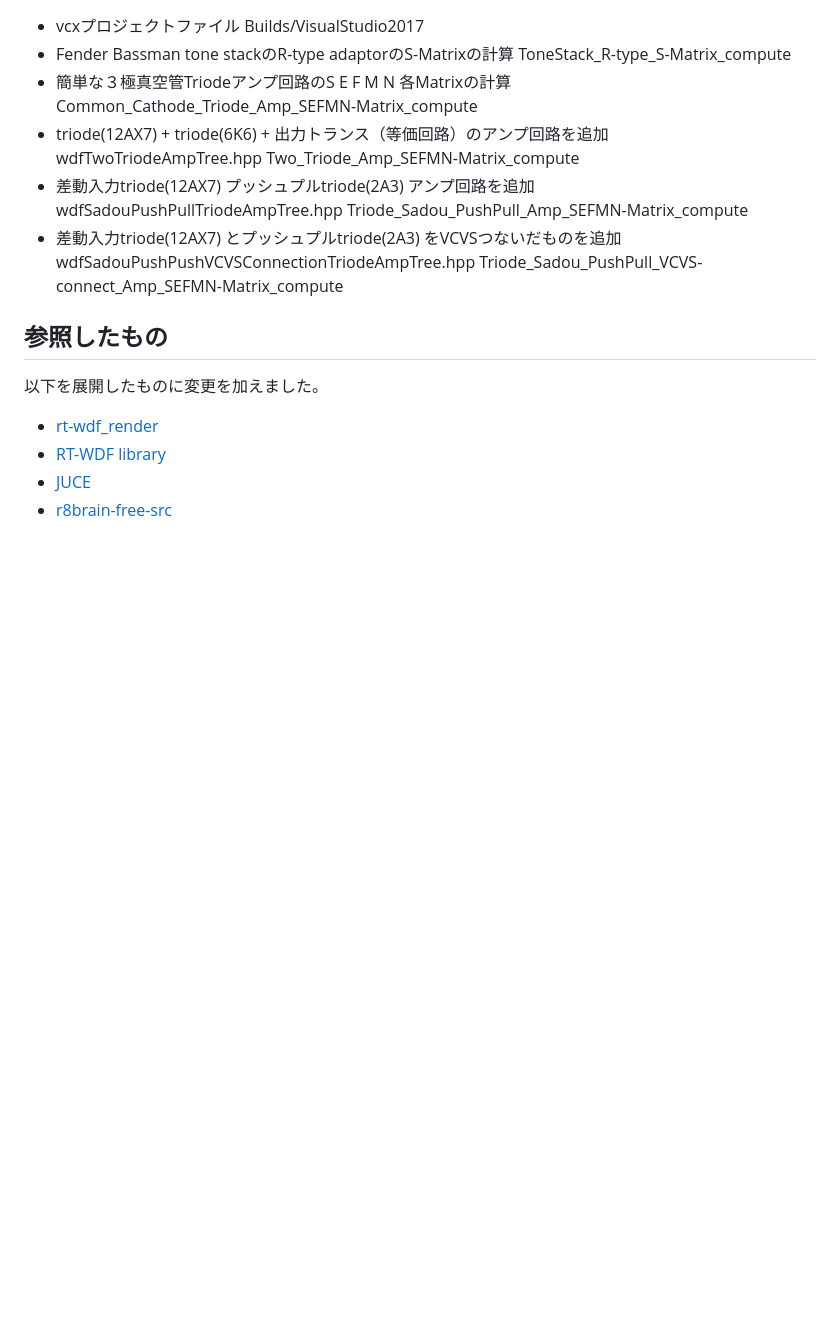
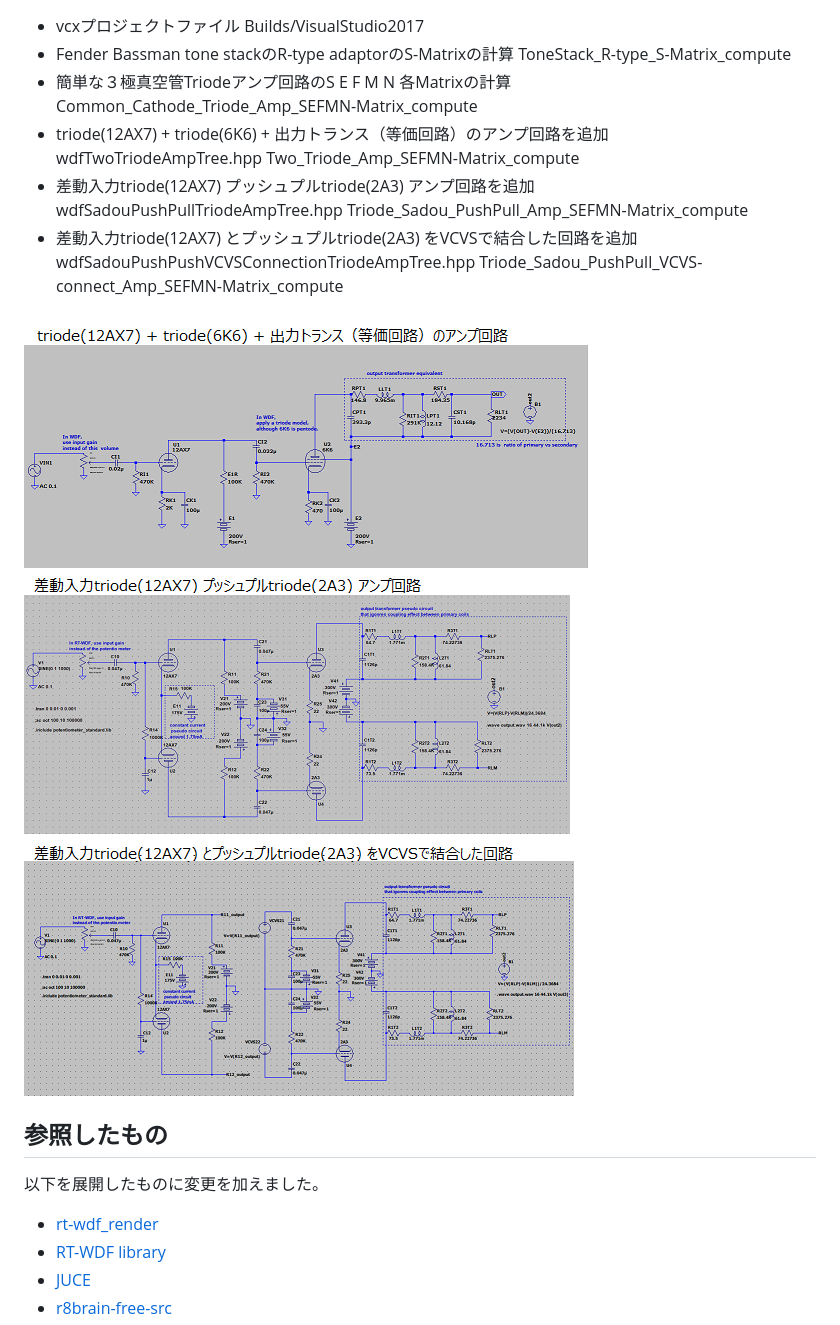
Before and after one commit to shun60s/rt-wdf_renderer-sample-study, a Markdown page: README.md, the part around the change printed below. GitHub-like rendering; pictures changed too: docs/Triode_Sadou_PushPull_Amp_Circuit-small_explain.png (added), docs/Triode_Sadou_PushPull_VCVS-connect_Amp_Circuit-small_explain.png (added), docs/Two_Triode_Amp_Circuit-small_explain.png (added); blank space fills up the shorter version.

Commit message:
revise

```diff
--- a/README.md
+++ b/README.md
@@ -28,7 +28,14 @@ armadillo-9.500.2の中のblas_win64_MT.dll lapack_win64_MT.dllを使いまし
 - 簡単な３極真空管Triodeアンプ回路のS E F M N 各Matrixの計算　Common_Cathode_Triode_Amp_SEFMN-Matrix_compute
 - triode(12AX7) + triode(6K6) + 出力トランス（等価回路）のアンプ回路を追加　wdfTwoTriodeAmpTree.hpp Two_Triode_Amp_SEFMN-Matrix_compute
 - 差動入力triode(12AX7) プッシュプルtriode(2A3) アンプ回路を追加　wdfSadouPushPullTriodeAmpTree.hpp Triode_Sadou_PushPull_Amp_SEFMN-Matrix_compute
-- 差動入力triode(12AX7) とプッシュプルtriode(2A3) をVCVSつないだものを追加　wdfSadouPushPushVCVSConnectionTriodeAmpTree.hpp Triode_Sadou_PushPull_VCVS-connect_Amp_SEFMN-Matrix_compute
+- 差動入力triode(12AX7) とプッシュプルtriode(2A3) をVCVSで結合した回路を追加　wdfSadouPushPushVCVSConnectionTriodeAmpTree.hpp Triode_Sadou_PushPull_VCVS-connect_Amp_SEFMN-Matrix_compute
+
+
+![figure2](docs/Two_Triode_Amp_Circuit-small_explain.png)
+![figure3](docs/Triode_Sadou_PushPull_Amp_Circuit-small_explain.png)
+![figure4](docs/Triode_Sadou_PushPull_VCVS-connect_Amp_Circuit-small_explain.png)
+
+
 
 ## 参照したもの
 
```
Also changed, not shown: other parts of README.md (+1 -1 lines), docs/in_output_wav_comparison.png (renamed from in_output_wav_comparison.png), 2 other files.
